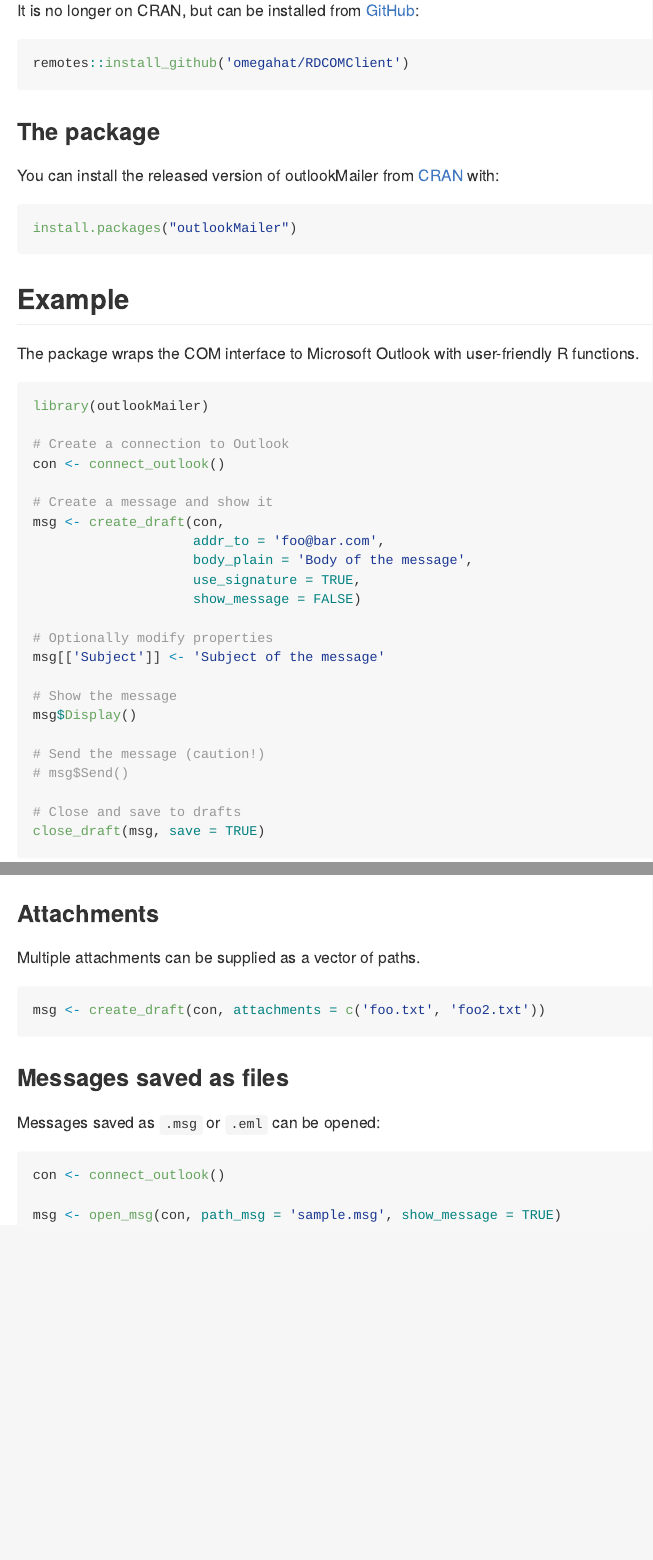
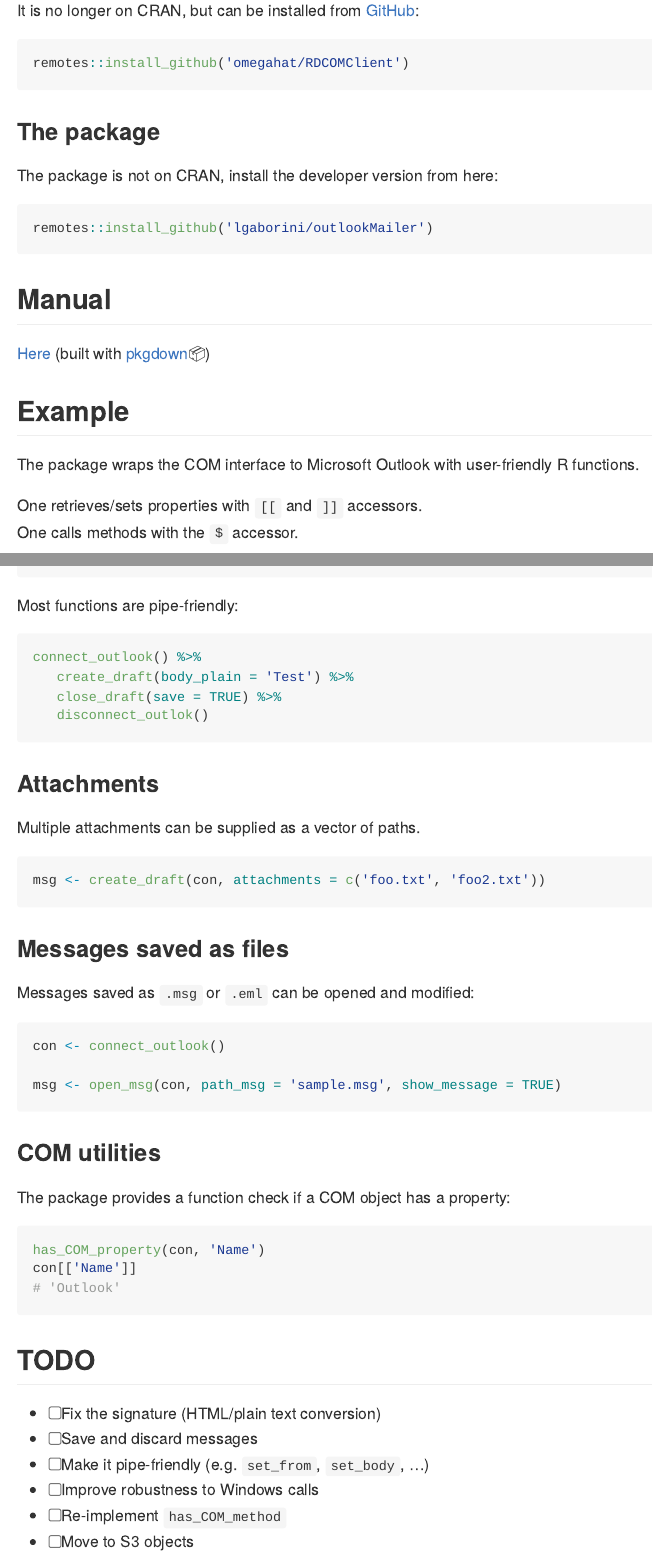
Before and after one commit to lgaborini/outlookMailer, an R Markdown document (README.Rmd): the page in a window 1100 px wide, from 360 px down, and a second part further down, joined at a grey line. The pictures show the output file README.md that the author committed with the source, drawn offline in the style of GitHub.

Commit message:
v0.1.2. Removed `has_COM_method`. Better README.

````diff
--- a/README.Rmd
+++ b/README.Rmd
@@ -34,15 +34,22 @@ remotes::install_github('omegahat/RDCOMClient')
 
 ### The package
 
-You can install the released version of outlookMailer from [CRAN](https://CRAN.R-project.org) with:
+The package is not on CRAN, install the developer version from here:
 
 ```{r, eval=FALSE}
-install.packages("outlookMailer")
+remotes::install_github('lgaborini/outlookMailer')
 ```
+
+## Manual
+
+[Here](https://lgaborini.github.io/outlookMailer/) (built with [pkgdown](https://pkgdown.r-lib.org/)📦)
 
 ## Example
 
 The package wraps the COM interface to Microsoft Outlook with user-friendly R functions.
+
+One retrieves/sets properties with `[[` and `]]` accessors.
+One calls methods with the `$` accessor.
 
 ```{r exemple, eval=FALSE}
 library(outlookMailer)
@@ -71,6 +78,16 @@ close_draft(msg, save = TRUE)
 
 ```
 
+Most functions are pipe-friendly:
+
+```{r, eval=FALSE}
+connect_outlook() %>%
+   create_draft(body_plain = 'Test') %>%
+   close_draft(save = TRUE) %>%
+   disconnect_outlok()
+```
+
+
 ### Attachments
 
 Multiple attachments can be supplied as a vector of paths.
@@ -82,10 +99,32 @@ msg <- create_draft(con, attachments = c('foo.txt', 'foo2.txt'))
 
 ### Messages saved as files
 
-Messages saved as `.msg` or `.eml` can be opened:
+Messages saved as `.msg` or `.eml` can be opened and modified:
 
 ```{r, eval=FALSE}
 con <- connect_outlook()
 
 msg <- open_msg(con, path_msg = 'sample.msg', show_message = TRUE)
 ```
+
+### COM utilities
+
+The package provides a function check if a COM object has a property:
+
+```{r, eval=FALSE}
+has_COM_property(con, 'Name')
+con[['Name']]
+# 'Outlook'
+
+```
+
+
+## TODO
+
+
+- [ ] Fix the signature (HTML/plain text conversion)
+- [ ] Save and discard messages
+- [ ] Make it pipe-friendly (e.g. `set_from`, `set_body`, ...)
+- [ ] Improve robustness to Windows calls
+- [ ] Re-implement `has_COM_method`
+- [ ] Move to S3 objects
````
Also changed, not shown: NEWS.md (+5 -0 lines), R/create_draft.R (+3 -3 lines), R/outlook.R (+6 -33 lines), README.md, 22 other files.
